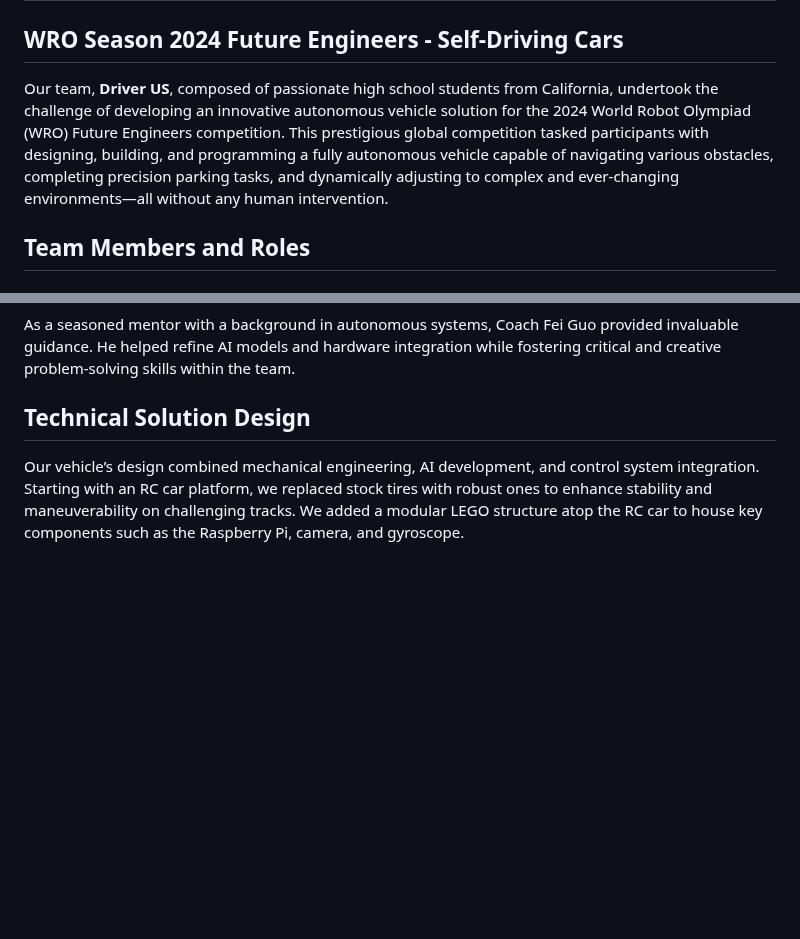
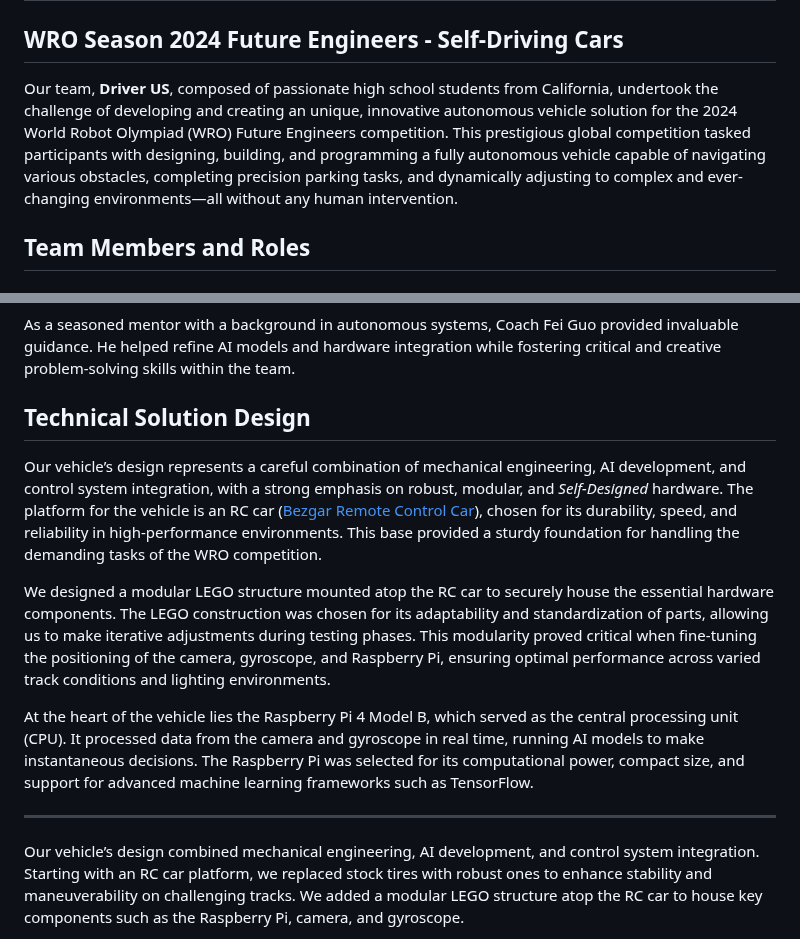
Before and after one commit to Utcassyxz/DriverUS, a Markdown page: README.md, 2 parts joined by grey strips. Rendered like a GitHub page; blank space fills up the shorter version.

```diff
--- a/README.md
+++ b/README.md
@@ -2,7 +2,7 @@
 
 ## WRO Season 2024 Future Engineers - Self-Driving Cars
 
-Our team, **Driver US**, composed of passionate high school students from California, undertook the challenge of developing an innovative autonomous vehicle solution for the 2024 World Robot Olympiad (WRO) Future Engineers competition. This prestigious global competition tasked participants with designing, building, and programming a fully autonomous vehicle capable of navigating various obstacles, completing precision parking tasks, and dynamically adjusting to complex and ever-changing environments—all without any human intervention.
+Our team, **Driver US**, composed of passionate high school students from California, undertook the challenge of developing and creating an unique, innovative autonomous vehicle solution for the 2024 World Robot Olympiad (WRO) Future Engineers competition. This prestigious global competition tasked participants with designing, building, and programming a fully autonomous vehicle capable of navigating various obstacles, completing precision parking tasks, and dynamically adjusting to complex and ever-changing environments—all without any human intervention.
 
 ## Team Members and Roles
 
@@ -19,6 +19,24 @@ A 12th-grade student from West Christian High School with extensive knowledge of
 As a seasoned mentor with a background in autonomous systems, Coach Fei Guo provided invaluable guidance. He helped refine AI models and hardware integration while fostering critical and creative problem-solving skills within the team.
 
 ## Technical Solution Design
+
+Our vehicle’s design represents a careful combination of mechanical engineering, AI development, and control system integration, with a strong emphasis on robust, modular, and _Self-Designed_ hardware. The platform for the vehicle is an RC car ([Bezgar Remote Control Car](https://bezgar.com/products/hp161s-brushless-rc-monster-truck?srsltid=AfmBOooFGoxjODbHSdft2b3kG1eCqt0nHd6ybDr41GkETmGHhnId5QGx8ZQ)), chosen for its durability, speed, and reliability in high-performance environments. This base provided a sturdy foundation for handling the demanding tasks of the WRO competition.
+
+We designed a modular LEGO structure mounted atop the RC car to securely house the essential hardware components. The LEGO construction was chosen for its adaptability and standardization of parts, allowing us to make iterative adjustments during testing phases. This modularity proved critical when fine-tuning the positioning of the camera, gyroscope, and Raspberry Pi, ensuring optimal performance across varied track conditions and lighting environments.
+
+At the heart of the vehicle lies the Raspberry Pi 4 Model B, which served as the central processing unit (CPU). It processed data from the camera and gyroscope in real time, running AI models to make instantaneous decisions. The Raspberry Pi was selected for its computational power, compact size, and support for advanced machine learning frameworks such as TensorFlow.
+
+
+
+_____________________________________________________________________________________________________________________________________
+
+
+
+
+
+
+
+
 
 Our vehicle’s design combined mechanical engineering, AI development, and control system integration. Starting with an RC car platform, we replaced stock tires with robust ones to enhance stability and maneuverability on challenging tracks. We added a modular LEGO structure atop the RC car to house key components such as the Raspberry Pi, camera, and gyroscope.
 
```
